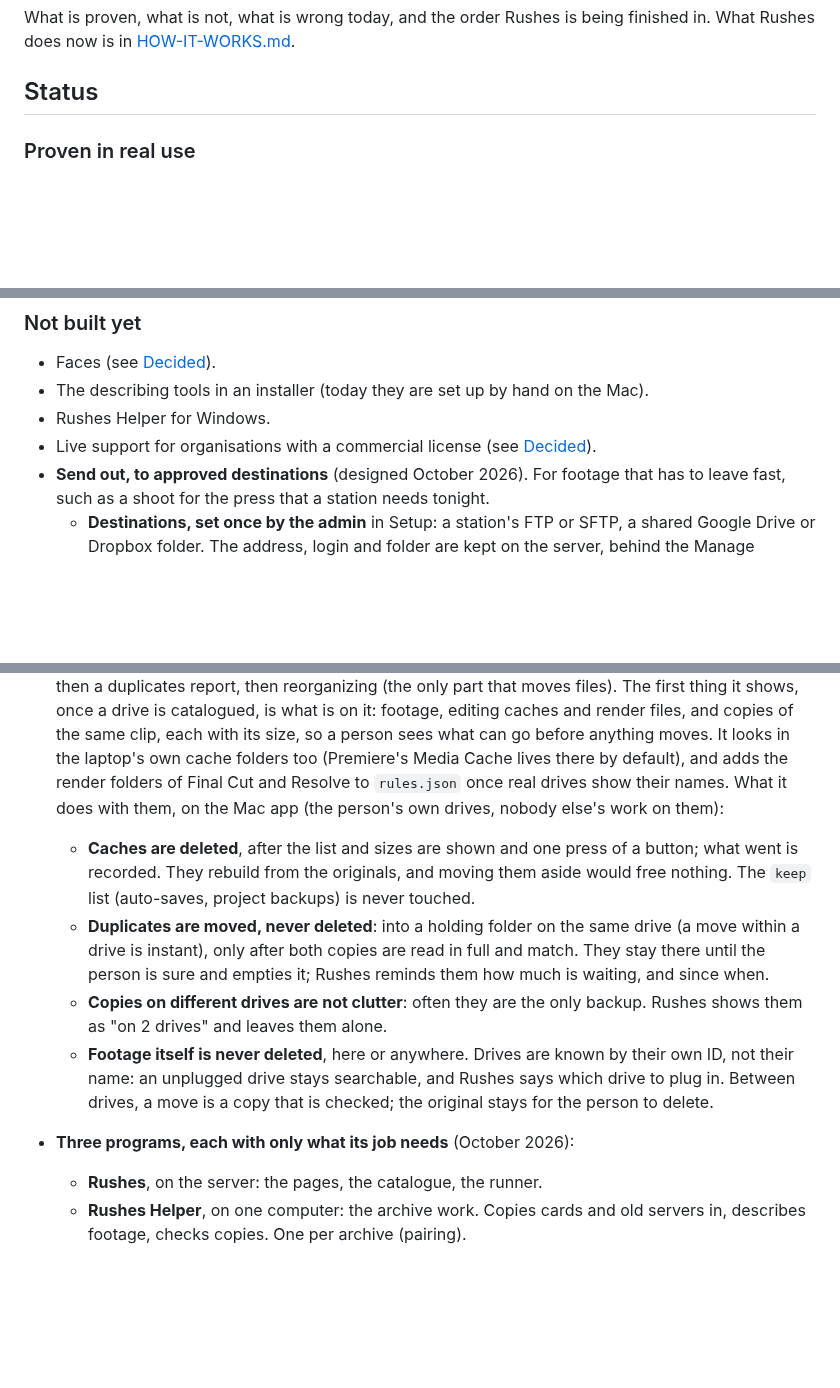
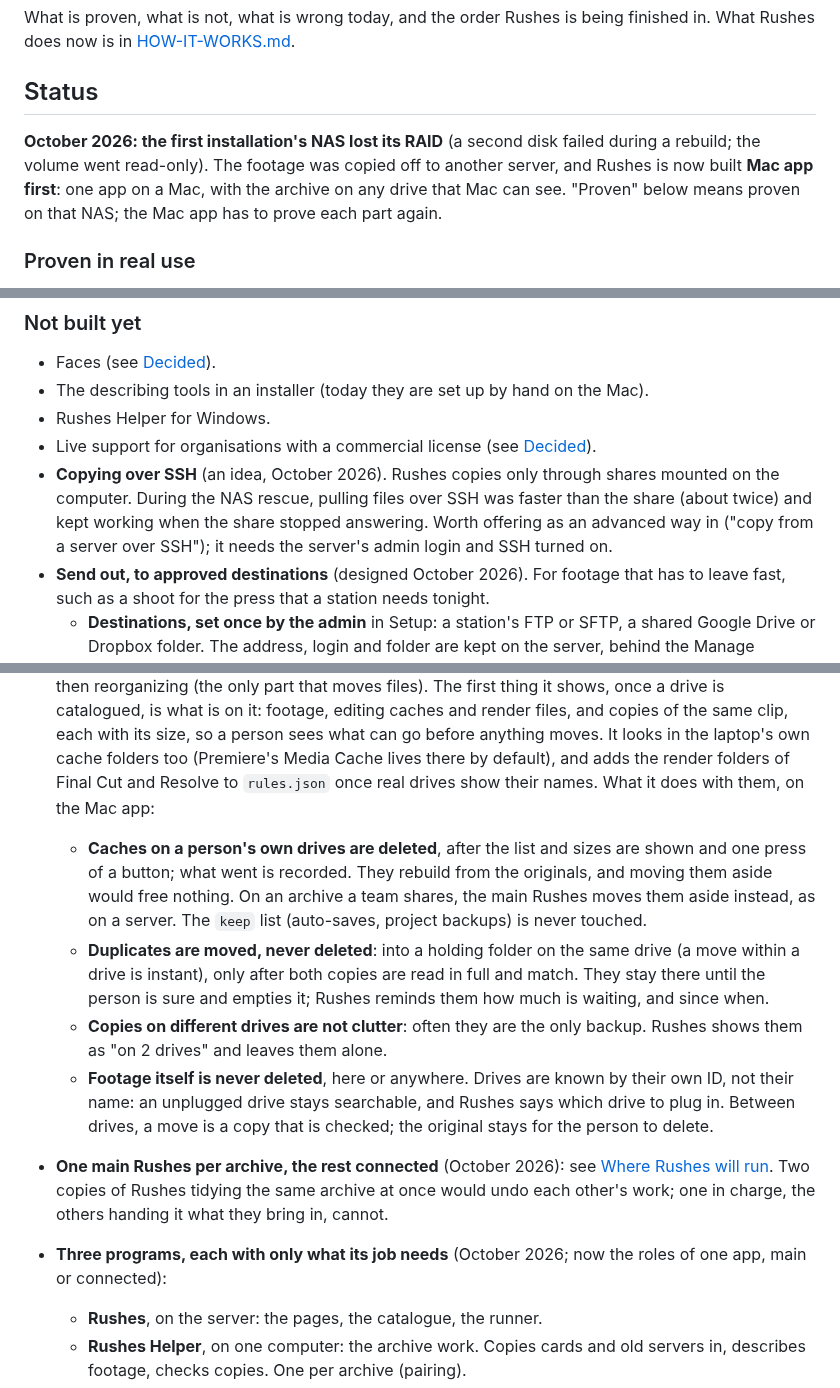
Before and after one commit to x0on/rushes, a Markdown page: ROADMAP.md, 3 parts joined by grey strips. GitHub-like rendering; blank space fills up the shorter version.

```diff
--- a/ROADMAP.md
+++ b/ROADMAP.md
@@ -4,6 +4,12 @@ What is proven, what is not, what is wrong today, and the order Rushes is being
 finished in. What Rushes does now is in [HOW-IT-WORKS.md](HOW-IT-WORKS.md).
 
 ## Status
+
+**October 2026: the first installation's NAS lost its RAID** (a second disk
+failed during a rebuild; the volume went read-only). The footage was copied off
+to another server, and Rushes is now built **Mac app first**: one app on a Mac,
+with the archive on any drive that Mac can see. "Proven" below means proven on
+that NAS; the Mac app has to prove each part again.
 
 ### Proven in real use
 
@@ -45,6 +51,11 @@ finished in. What Rushes does now is in [HOW-IT-WORKS.md](HOW-IT-WORKS.md).
 - Rushes Helper for Windows.
 - Live support for organisations with a commercial license (see
   [Decided](#decided-and-why)).
+- **Copying over SSH** (an idea, October 2026). Rushes copies only through
+  shares mounted on the computer. During the NAS rescue, pulling files over SSH
+  was faster than the share (about twice) and kept working when the share
+  stopped answering. Worth offering as an advanced way in ("copy from a server
+  over SSH"); it needs the server's admin login and SSH turned on.
 - **Send out, to approved destinations** (designed October 2026). For footage
   that has to leave fast, such as a shoot for the press that a station needs tonight.
   - **Destinations, set once by the admin** in Setup: a station's FTP or SFTP,
@@ -283,12 +314,12 @@ One Rushes, packaged three ways:
   looks in the laptop's own cache folders too (Premiere's Media Cache lives
   there by default), and adds the render folders of Final Cut and Resolve to
   `rules.json` once real drives show their names.
-  What it does with them, on the Mac app (the person's own drives, nobody
-  else's work on them):
-  - **Caches are deleted**, after the list and sizes are shown and one press
-    of a button; what went is recorded. They rebuild from the originals, and
-    moving them aside would free nothing. The `keep` list (auto-saves,
-    project backups) is never touched.
+  What it does with them, on the Mac app:
+  - **Caches on a person's own drives are deleted**, after the list and sizes
+    are shown and one press of a button; what went is recorded. They rebuild
+    from the originals, and moving them aside would free nothing. On an
+    archive a team shares, the main Rushes moves them aside instead, as on a
+    server. The `keep` list (auto-saves, project backups) is never touched.
   - **Duplicates are moved, never deleted**: into a holding folder on the same
     drive (a move within a drive is instant), only after both copies are read
     in full and match. They stay there until the person is sure and empties
@@ -300,7 +331,12 @@ One Rushes, packaged three ways:
   searchable, and Rushes says which drive to plug in. Between drives, a move
   is a copy that is checked; the original stays for the person to delete.
 
-- **Three programs, each with only what its job needs** (October 2026):
+- **One main Rushes per archive, the rest connected** (October 2026): see
+  [Where Rushes will run](#where-rushes-will-run). Two copies of Rushes
+  tidying the same archive at once would undo each other's work; one in
+  charge, the others handing it what they bring in, cannot.
+- **Three programs, each with only what its job needs** (October 2026; now
+  the roles of one app, main or connected):
   - **Rushes**, on the server: the pages, the catalogue, the runner.
   - **Rushes Helper**, on one computer: the archive work. Copies cards and old
     servers in, describes footage, checks copies. One per archive (pairing).
```
Also changed, not shown: other parts of ROADMAP.md (+39 -19 lines).
